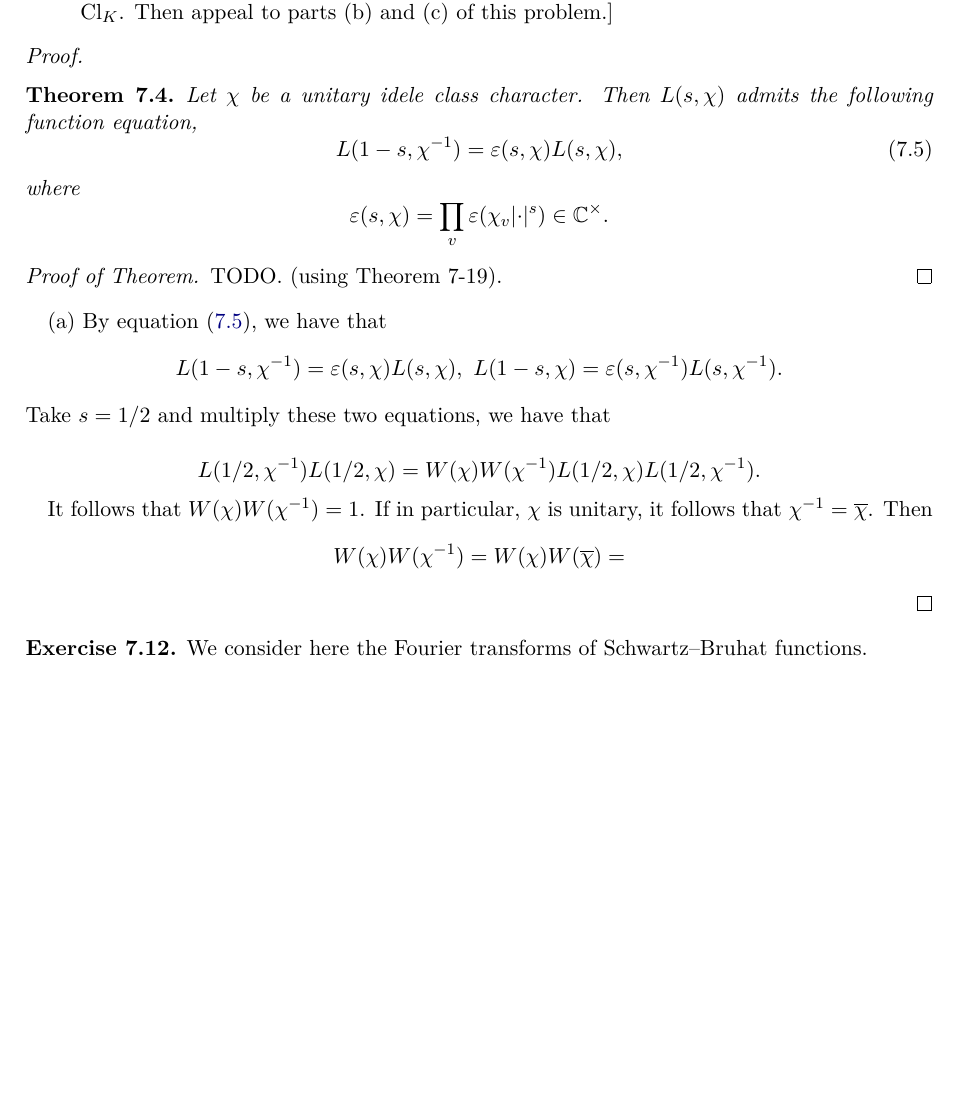
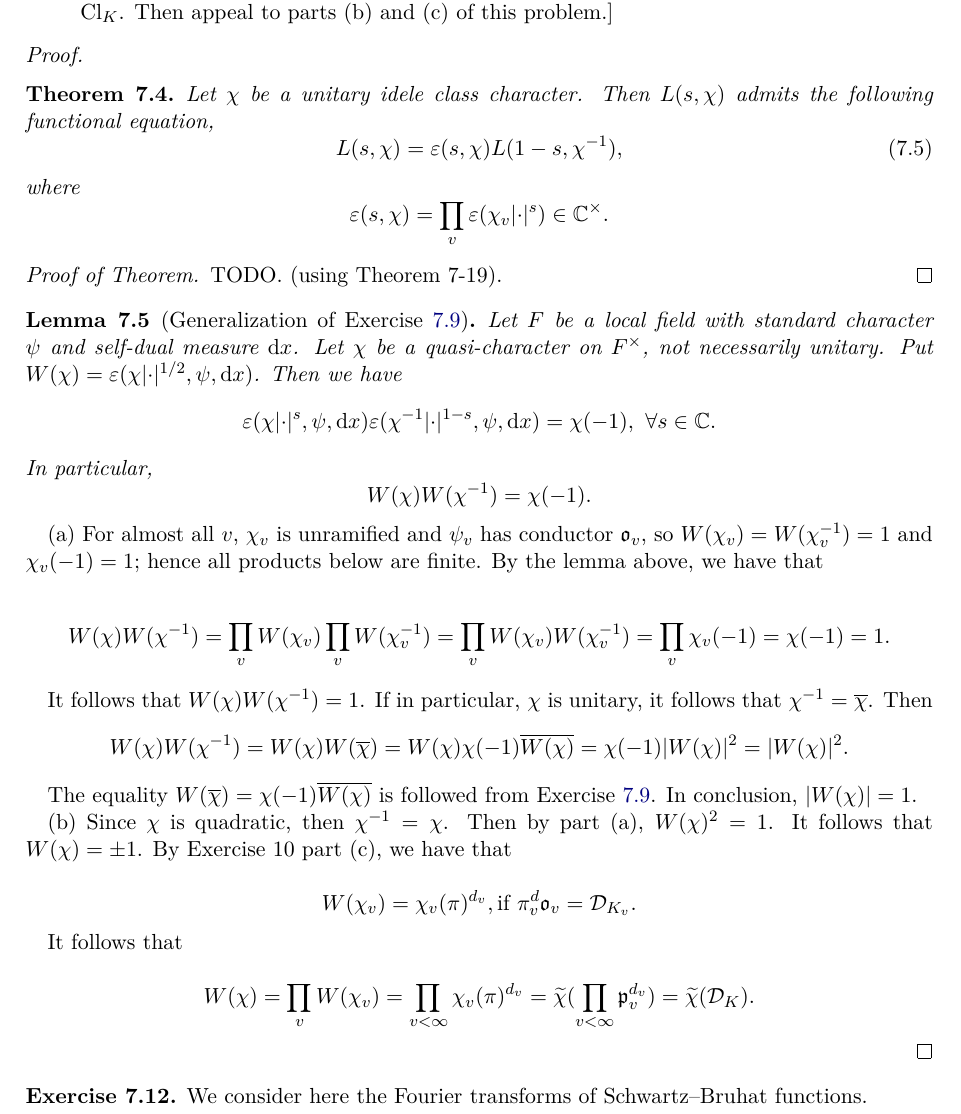
Before and after one commit to WenrongZou/FourierAnalysisNumberFields, a LaTeX thesis (main.tex, which reads chapters/ch7_tates_thesis/Exercise11-15.tex): part of page 21 of 29, cut so that both start at the same text, the shorter picture padded with empty space. Compiled offline with pdfLaTeX.

Commit message:
update ex11

```diff
--- a/chapters/ch7_tates_thesis/Exercise11-15.tex
+++ b/chapters/ch7_tates_thesis/Exercise11-15.tex
@@ -45,9 +45,9 @@
 \begin{proof}
   \begin{theorem}
     Let $\chi$ be a unitary idele class character. Then $L(s, \chi)$ admits the following
-    function equation,
+    functional equation,
     \begin{equation}
-      L(1 -s, \chi^{-1}) = \varepsilon(s, \chi) L(s, \chi),
+      L(s, \chi) = \varepsilon(s, \chi) L(1 -s, \chi^{-1}),
       \label{eq:fun_eq_L}
     \end{equation}
     where
@@ -57,16 +57,50 @@
     TODO. (using Theorem 7-19).
   \end{proof}
 
-  (a) By equation \eqref{eq:fun_eq_L}, we have that
-  \[L(1-s, \chi^{-1}) = \varepsilon(s, \chi) L(s, \chi), \ L(1-s, \chi)
-    = \varepsilon (s, \chi^{-1}) L(s, \chi^{-1}).   \]
-  Take $s = 1/ 2$ and multiply these two equations, we have that
+  \begin{lemma}[Generalization of Exercise \ref{ex:ch7-9}]
+    Let $F$ be a local field with standard character $\psi$ and self-dual measure $\dd x$.
+    Let $\chi$ be a quasi-character on $F^\times$, not necessarily unitary. Put
+    $W(\chi) = \varepsilon(\chi \abs{\cdot}^{1/2}, \psi, \dd x)$.
+    Then we have
+    \[ \varepsilon(\chi\abs{\cdot}^s, \psi, \dd x) \varepsilon(\chi^{-1}\abs{\cdot}^{1-s}, \psi, \dd x) = \chi(-1), \ \forall s \in \CC.  \]
+    In particular,
+    \[W(\chi) W(\chi^{-1}) = \chi(-1).  \]
+  \end{lemma}
 
-  \[L(1/2, \chi^{-1}) L(1/2, \chi) = W(\chi) W(\chi^{-1}) L(1/2, \chi) L(1/2, \chi^{-1}). \]
+  (a)
+  For almost all $v$, $\chi_v$ is unramified and $\psi_v$ has conductor $\gotho_v$,
+  so $W(\chi_v)=W(\chi_v^{-1})=1$ and $\chi_v(-1)=1$; hence all products below are finite.
+  By the lemma above, we have that
+
+  \[W(\chi) W(\chi^{-1}) = \prod_{v} W(\chi_v) \prod_{v} W(\chi_v^{-1}) =
+  \prod_{v} W(\chi_v)W(\chi_v^{-1}) = \prod_{v} \chi_v(-1) = \chi(-1) = 1.  \]
+
+  % By equation \eqref{eq:fun_eq_L}, we have that
+  % \[L(1-s, \chi^{-1}) = \varepsilon(s, \chi) L(s, \chi), \ L(1-s, \chi)
+  %   = \varepsilon (s, \chi^{-1}) L(s, \chi^{-1}).   \]
+  % Take $s = 1/ 2$ and multiply these two equations, we have that
+
+  % \[L(1/2, \chi^{-1}) L(1/2, \chi) = W(\chi) W(\chi^{-1}) L(1/2, \chi) L(1/2, \chi^{-1}). \]
 
   It follows that $W(\chi)W(\chi^{-1}) = 1$. If in particular, $\chi$ is unitary, it follows that
   $\chi^{-1} = \overline{\chi}$. Then
-  \[W(\chi) W(\chi^{-1}) = W(\chi) W(\overline{\chi}) =  \]
+  \[W(\chi) W(\chi^{-1}) = W(\chi) W(\overline{\chi}) = W(\chi) \chi(-1) \overline{W(\chi)} =
+  \chi(-1) \abs{W(\chi)}^2 = \abs{W(\chi)}^2.  \]
+
+  The equality $W(\overline{\chi}) = \chi(-1) \overline{W(\chi)}$ is followed from Exercise
+  \ref{ex:ch7-9}.
+  In conclusion, $\abs{W(\chi)} = 1$.
+
+  (b) Since $\chi$ is quadratic, then $\chi^{-1} = \chi$. Then by part (a), $W(\chi) ^ 2 = 1$.
+  It follows that $W(\chi) = \pm 1$. By Exercise 10 part (c), we have that
+
+  \[W(\chi_v) = \chi_v (\pi)^ {d_v}, \text{if } \pi^d_v \gotho_v = \calD_{K_v}.  \]
+
+  It follows that
+
+  \[W(\chi) = \prod_{v} W(\chi_v) = \prod_{v< \infty} \chi_v (\pi) ^{d_v}
+  =  \widetilde{\chi} ( \prod_{v < \infty} \gothp_v ^ {d_v}) =
+   \widetilde{\chi} (\calD_K). \]
 
 \end{proof}
 
```
